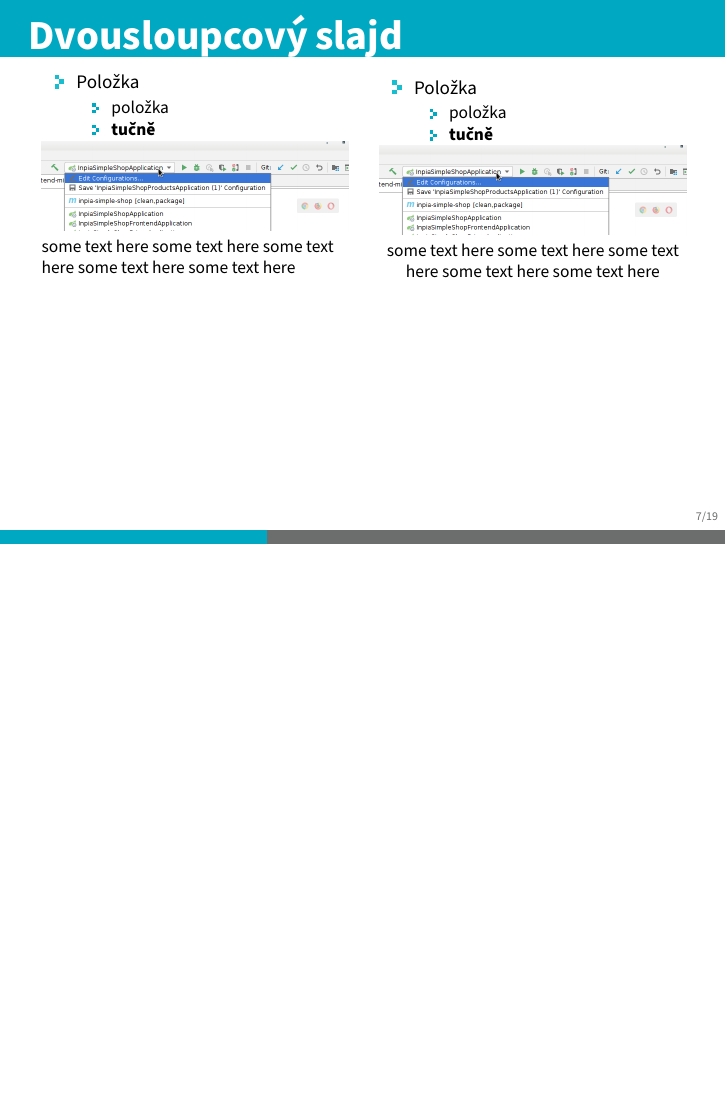
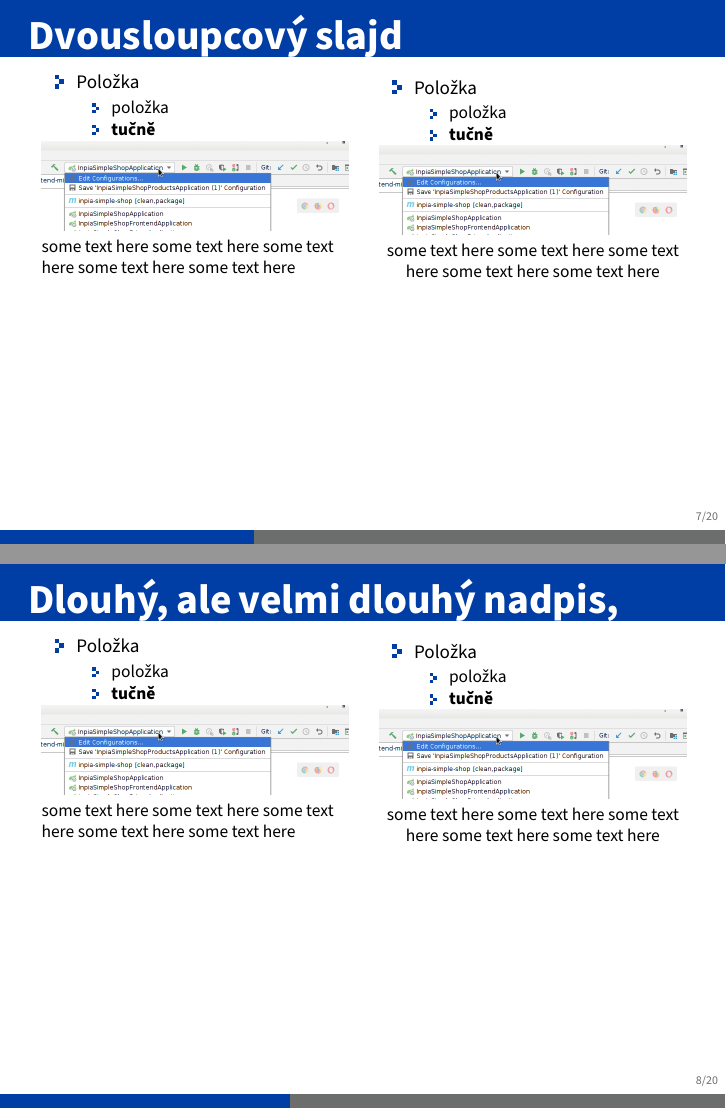
Before and after one commit to petrfilip/upce-beamer-template, LaTeX slides (prezentace.tex, which reads common/beamerthemeUpceFei.sty): page 7 of 19 before the commit and pages 7 and 8 of 20 after it, the two joined at a grey line, the shorter picture padded with empty space. Compiled offline with pdfLaTeX.

Commit message:
small_update_May_14
přidána kontrola češtiny, opravena barva u DFJP a přidáno logo DFJP (ale nejsem si jist, jestli ve správné barvě), + pokus o slide s nadpisem na 2 řádky, povedlo se roztáhnout canvas v pozadí, ale zatím se nepovedlo posunout začátek textu na slajdu níže, ani parametrizovat rozšíření

```diff
--- a/common/beamerthemeUpceFei.sty
+++ b/common/beamerthemeUpceFei.sty
@@ -69,9 +69,9 @@
 \renewcommand{\unilogo}{\includegraphics[width=2cm]{common/logo-fes}}
 }
 \DeclareOptionBeamer{DFJP}{
-\definecolor{ExecusharesRed}{RGB}{67,69,160} %hlavní barva
+\definecolor{ExecusharesRed}{RGB}{0,61,165} %hlavní barva
 \definecolor{ExecusharesBlack}{RGB}{43,40,40} %jméno autora, ...
-\definecolor{ExecusharesBlue}{RGB}{237,28,36} %barva položek seznamů
+\definecolor{ExecusharesBlue}{RGB}{0,61,165} %barva položek seznamů
 \definecolor{ExecusharesWhite}{RGB}{255,255,255} %barba nadpisů
 \definecolor{ExecusharesGrey}{RGB}{107,110,108} %datum, progress bar
 \renewcommand{\unilogo}{\includegraphics[width=2cm]{common/logo-dfjp}}
--- a/prezentace.tex
+++ b/prezentace.tex
@@ -1,5 +1,7 @@
+% !TeX spellcheck = cs_CZ
+
 \documentclass{beamer}
-\usepackage[FEI]{common/beamerthemeUpceFei}
+\usepackage[DFJP]{common/beamerthemeUpceFei}
 \usepackage{common/code}
 \usepackage{common/customs}
 
@@ -162,6 +164,42 @@ Forward & FW & Jamie McMaster \\ \hline
       some text here some text here some text here some text here some text here
      \end{center}
 \end{column}
+\end{columns}
+
+
+\end{frame}
+%%%%%%%%%%%%%%%%%%%%%%%%%%%%%%%%%%%%%%%%%%%%%%%%%%%%%%%%%%%%%%%%%%%%%%%%%%%%
+\begin{frame}[fragile, shrink=20]{Dlouhý, ale velmi dlouhý nadpis, který se nevejde na jeden řádek}
+
+
+\begin{columns}
+	\begin{column}{0.5\textwidth}
+		\begin{itemize}
+			\item Položka
+			\begin{itemize}
+				\item položka
+				\item \textbf{tučně}
+			\end{itemize}
+		\end{itemize}
+		\includegraphics[width=\linewidth]{images/idea-app-configuration.png}
+
+		some text here some text here some text here some text here some text here
+	\end{column}
+	\begin{column}{0.5\textwidth}
+		\begin{center}
+			\begin{itemize}
+				\item Položka
+				\begin{itemize}
+					\item položka
+					\item \textbf{tučně}
+				\end{itemize}
+			\end{itemize}
+
+			\includegraphics[width=\linewidth]{images/idea-app-configuration.png}
+
+			some text here some text here some text here some text here some text here
+		\end{center}
+	\end{column}
 \end{columns}
 
 
```
Also changed, not shown: common/logo-dfjp.jpeg (added), prezentace.pdf.
